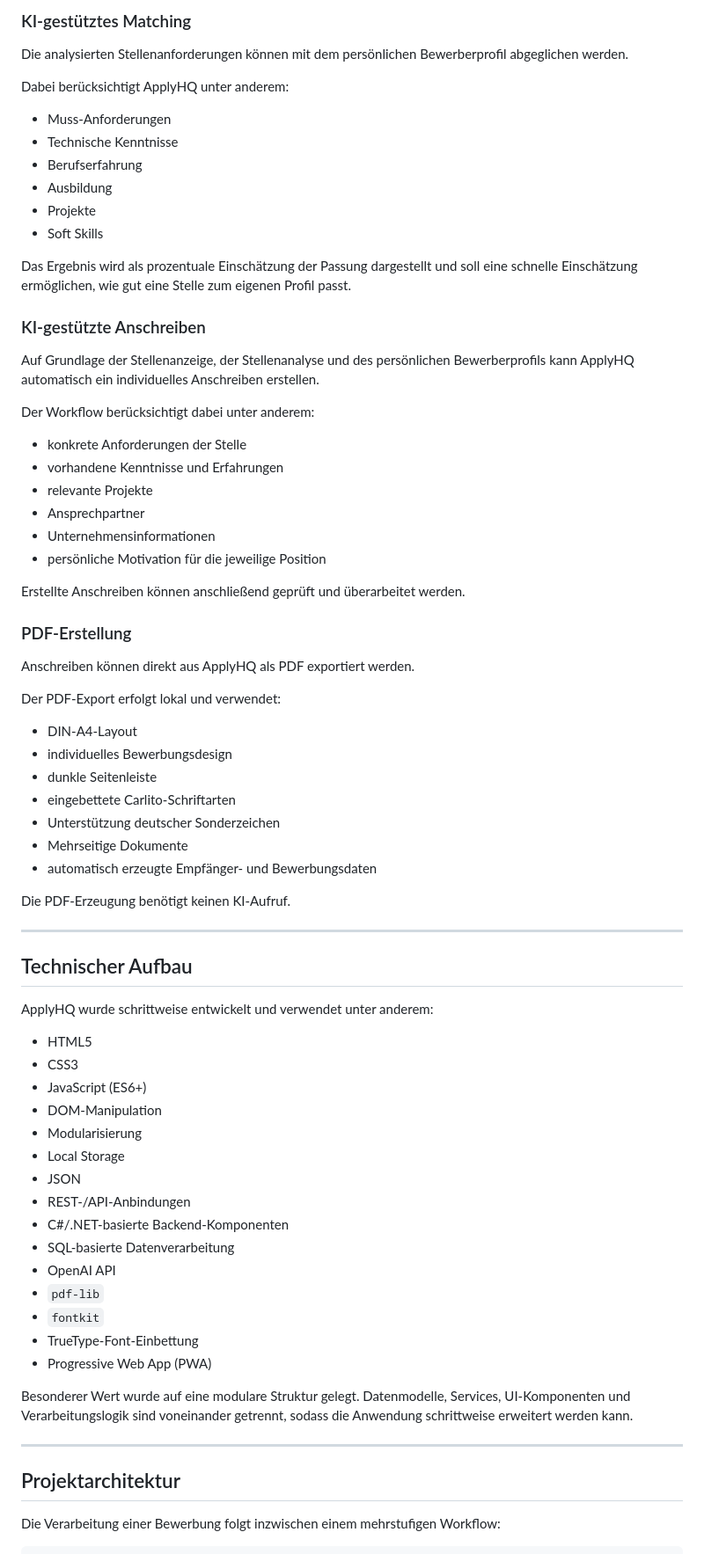
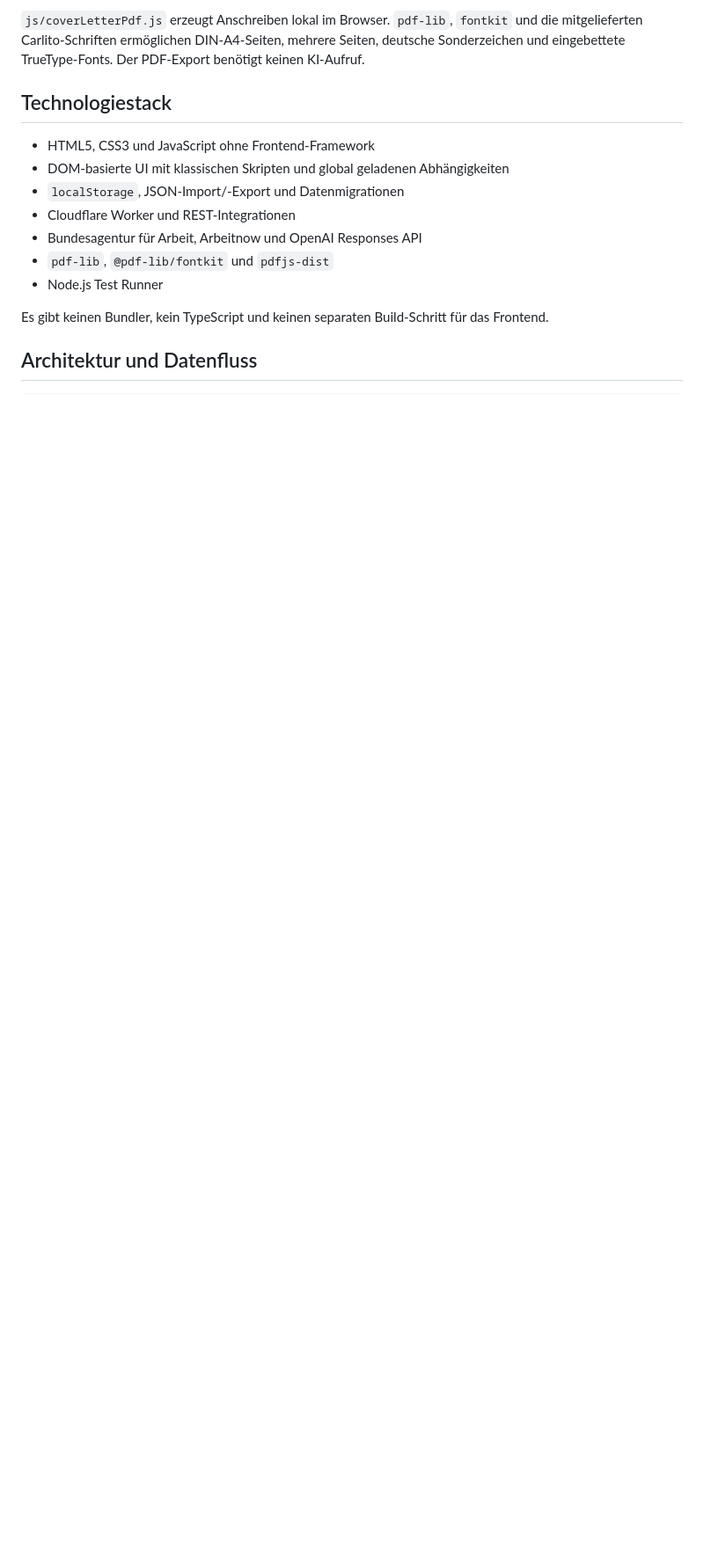
Before and after one commit to AudioSonic/ApplyHQ, a Markdown page: README.md, the part around one of its changes. Shown at 88% size. GitHub-like rendering; blank space fills up the shorter version.

````diff
--- a/README.md
+++ b/README.md
@@ -54,78 +65,18 @@ Die Analyse bildet anschließend die Grundlage für weitere Verarbeitungsschritt
 
-### KI-gestütztes Matching
+`js/coverLetterPdf.js` erzeugt Anschreiben lokal im Browser. `pdf-lib`, `fontkit` und die mitgelieferten Carlito-Schriften ermöglichen DIN-A4-Seiten, mehrere Seiten, deutsche Sonderzeichen und eingebettete TrueType-Fonts. Der PDF-Export benötigt keinen KI-Aufruf.
 
-Die analysierten Stellenanforderungen können mit dem persönlichen Bewerberprofil abgeglichen werden.
+## Technologiestack
 
-Dabei berücksichtigt ApplyHQ unter anderem:
+- HTML5, CSS3 und JavaScript ohne Frontend-Framework
+- DOM-basierte UI mit klassischen Skripten und global geladenen Abhängigkeiten
+- `localStorage`, JSON-Import/-Export und Datenmigrationen
+- Cloudflare Worker und REST-Integrationen
+- Bundesagentur für Arbeit, Arbeitnow und OpenAI Responses API
+- `pdf-lib`, `@pdf-lib/fontkit` und `pdfjs-dist`
+- Node.js Test Runner
 
-- Muss-Anforderungen
-- Technische Kenntnisse
-- Berufserfahrung
-- Ausbildung
-- Projekte
-- Soft Skills
+Es gibt keinen Bundler, kein TypeScript und keinen separaten Build-Schritt für das Frontend.
 
-Das Ergebnis wird als prozentuale Einschätzung der Passung dargestellt und soll eine schnelle Einschätzung ermöglichen, wie gut eine Stelle zum eigenen Profil passt.
-
-### KI-gestützte Anschreiben
-
-Auf Grundlage der Stellenanzeige, der Stellenanalyse und des persönlichen Bewerberprofils kann ApplyHQ automatisch ein individuelles Anschreiben erstellen.
-
-Der Workflow berücksichtigt dabei unter anderem:
-
-- konkrete Anforderungen der Stelle
-- vorhandene Kenntnisse und Erfahrungen
-- relevante Projekte
-- Ansprechpartner
-- Unternehmensinformationen
-- persönliche Motivation für die jeweilige Position
-
-Erstellte Anschreiben können anschließend geprüft und überarbeitet werden.
-
-### PDF-Erstellung
-
-Anschreiben können direkt aus ApplyHQ als PDF exportiert werden.
-
-Der PDF-Export erfolgt lokal und verwendet:
-
-- DIN-A4-Layout
-- individuelles Bewerbungsdesign
-- dunkle Seitenleiste
-- eingebettete Carlito-Schriftarten
-- Unterstützung deutscher Sonderzeichen
-- Mehrseitige Dokumente
-- automatisch erzeugte Empfänger- und Bewerbungsdaten
-
-Die PDF-Erzeugung benötigt keinen KI-Aufruf.
-
----
-
-## Technischer Aufbau
-
-ApplyHQ wurde schrittweise entwickelt und verwendet unter anderem:
-
-- HTML5
-- CSS3
-- JavaScript (ES6+)
-- DOM-Manipulation
-- Modularisierung
-- Local Storage
-- JSON
-- REST-/API-Anbindungen
-- C#/.NET-basierte Backend-Komponenten
-- SQL-basierte Datenverarbeitung
-- OpenAI API
-- `pdf-lib`
-- `fontkit`
-- TrueType-Font-Einbettung
-- Progressive Web App (PWA)
-
-Besonderer Wert wurde auf eine modulare Struktur gelegt. Datenmodelle, Services, UI-Komponenten und Verarbeitungslogik sind voneinander getrennt, sodass die Anwendung schrittweise erweitert werden kann.
-
----
-
-## Projektarchitektur
-
-Die Verarbeitung einer Bewerbung folgt inzwischen einem mehrstufigen Workflow:
+## Architektur und Datenfluss
 
 ```text
````
Also changed, not shown: other parts of README.md (+139 -84 lines), docs/phase-1-architecture.md (deleted, +0 -154 lines).
